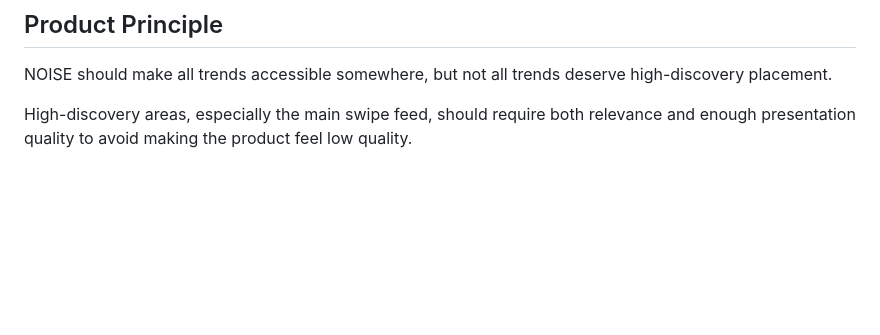
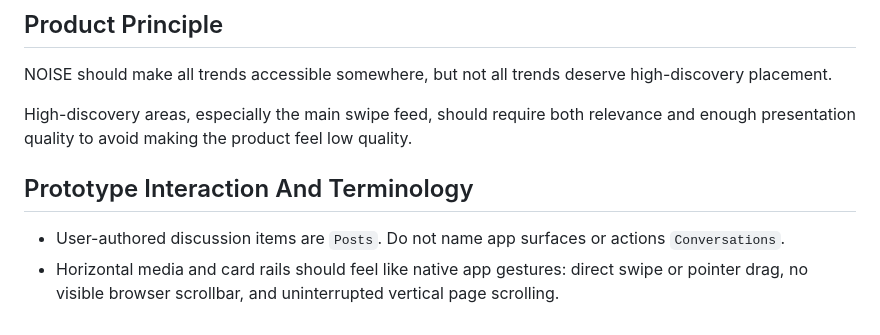
Before and after one commit to tadeo-ctrl/noisev3, a Markdown page: kb/noise-platform-context.md, the part around one of its changes. Rendered like a GitHub page; blank space fills up the shorter version.

Commit message:
docs(product): record interaction conventions

```diff
--- a/kb/noise-platform-context.md
+++ b/kb/noise-platform-context.md
@@ -110,3 +110,8 @@ The system should guard against:
 NOISE should make all trends accessible somewhere, but not all trends deserve high-discovery placement.
 
 High-discovery areas, especially the main swipe feed, should require both relevance and enough presentation quality to avoid making the product feel low quality.
+
+## Prototype Interaction And Terminology
+
+- User-authored discussion items are `Posts`. Do not name app surfaces or actions `Conversations`.
+- Horizontal media and card rails should feel like native app gestures: direct swipe or pointer drag, no visible browser scrollbar, and uninterrupted vertical page scrolling.
```
Also changed, not shown: other parts of kb/noise-platform-context.md (+1 -1 lines).
